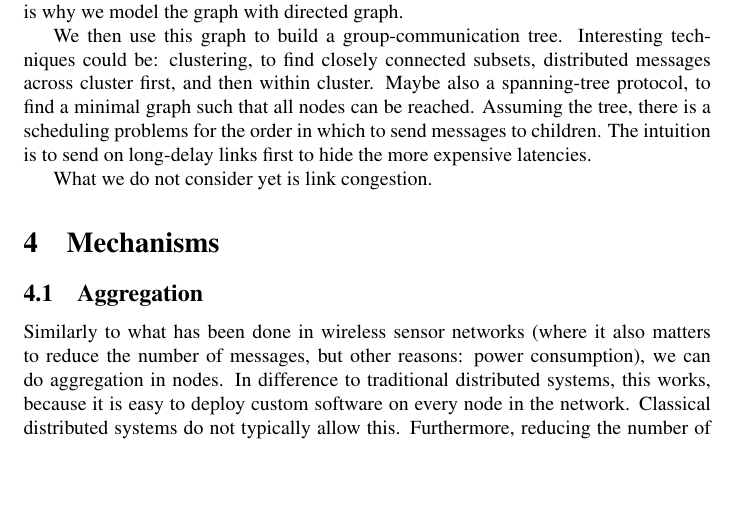
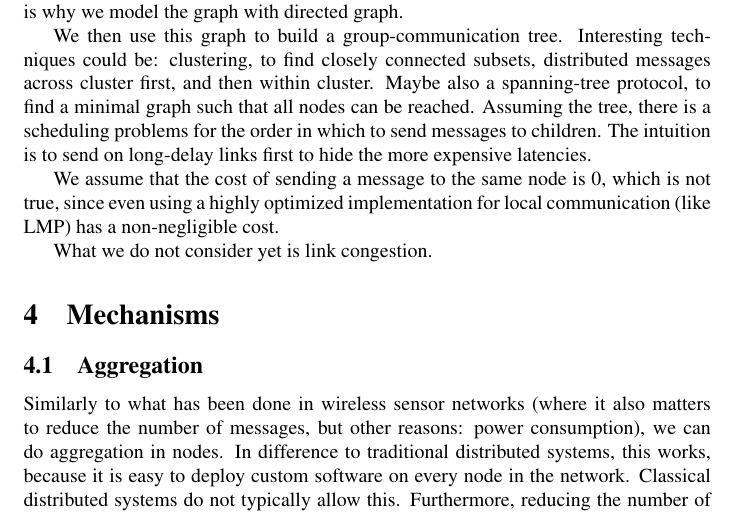
Before and after one commit to libsmelt/Simulator, a LaTeX document (paper.tex): part of page 4 of 9, cut so that both start at the same text, the shorter picture padded with empty space. Compiled offline with pdfLaTeX.

```diff
--- a/paper.tex
+++ b/paper.tex
@@ -172,6 +172,11 @@
 Assuming the tree, there is a scheduling problems for the order in
 which to send messages to children. The intuition is to send on
 long-delay links first to hide the more expensive latencies.
+
+% Assumptions
+We assume that the cost of sending a message to the same node is 0,
+which is not true, since even using a highly optimized implementation
+for local communication (like LMP) has a non-negligible cost.
 
 % Limitations
 What we do not consider yet is link congestion.
```
Also changed, not shown: 1 other file.
